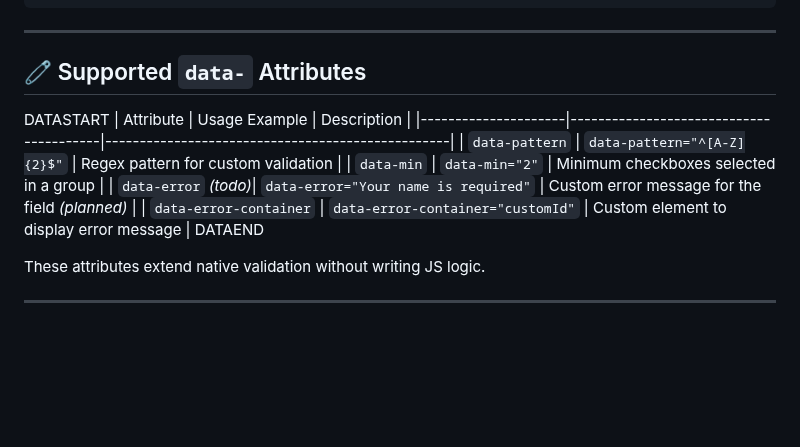
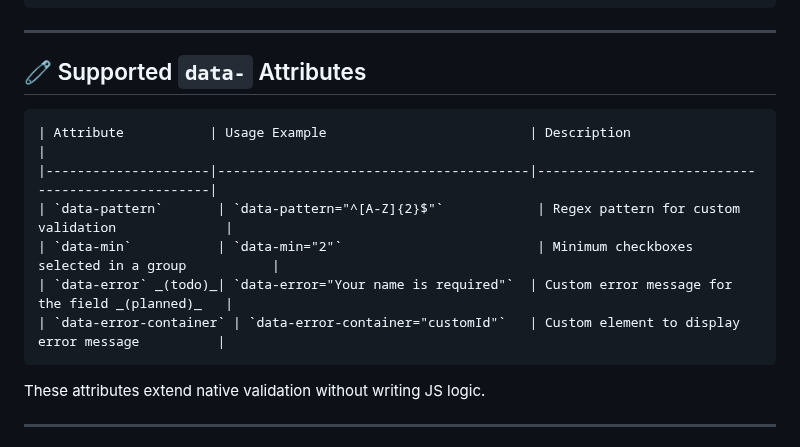
Before and after one commit to hollodk/beast-validator, a Markdown page: README.md, the part around the change. Rendered like a GitHub page; blank space fills up the shorter version.

````diff
--- a/README.md
+++ b/README.md
@@ -106,14 +106,14 @@ new BeastValidator('myForm', {
 
 ## 🧷 Supported `data-` Attributes
 
-DATASTART
+```data
 | Attribute           | Usage Example                          | Description                                      |
 |---------------------|----------------------------------------|--------------------------------------------------|
 | `data-pattern`       | `data-pattern="^[A-Z]{2}$"`            | Regex pattern for custom validation              |
 | `data-min`           | `data-min="2"`                         | Minimum checkboxes selected in a group           |
 | `data-error` _(todo)_| `data-error="Your name is required"`  | Custom error message for the field _(planned)_   |
 | `data-error-container` | `data-error-container="customId"`   | Custom element to display error message          |
-DATAEND
+```
 
 These attributes extend native validation without writing JS logic.
 
````
